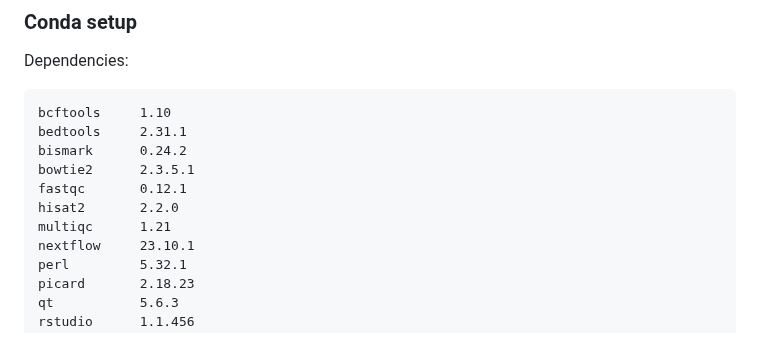
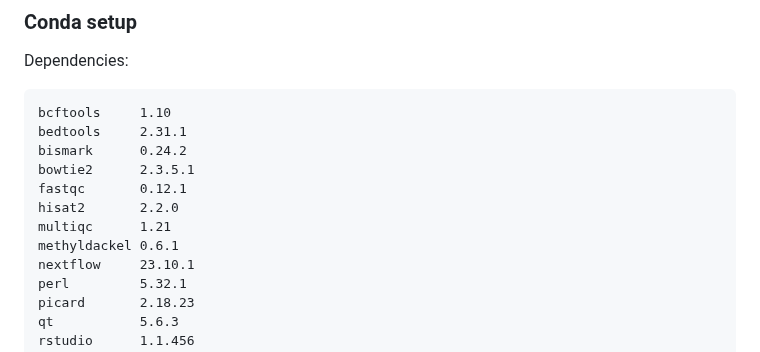
Before and after one commit to MRCIEU/methylhead, a Markdown page: readme.md, the part around the change. Rendered like a GitHub page.

```diff
--- a/readme.md
+++ b/readme.md
@@ -15,6 +15,7 @@ Dependencies:
     fastqc       0.12.1
     hisat2       2.2.0
     multiqc      1.21
+    methyldackel 0.6.1
     nextflow     23.10.1
     perl         5.32.1
     picard       2.18.23
```
